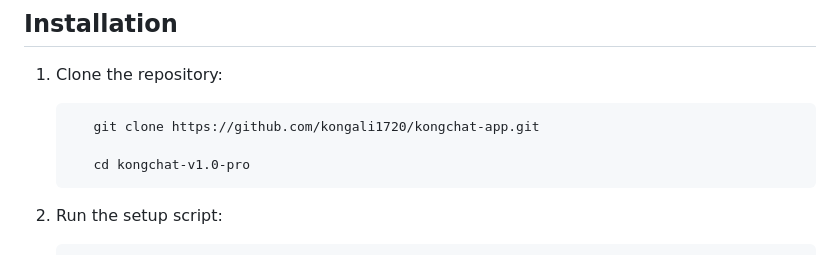
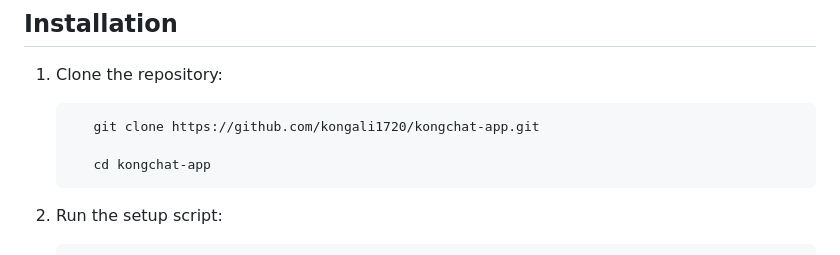
Before and after one commit to kongali1720/kongchat-app, a Markdown page: README.md, the part around the change. GitHub-like rendering.

```diff
--- a/README.md
+++ b/README.md
@@ -61,7 +61,7 @@ A real-time chat application with modern UI, CLI client, and advanced features.
 
           git clone https://github.com/kongali1720/kongchat-app.git
 
-          cd kongchat-v1.0-pro
+          cd kongchat-app
 
 3. Run the setup script:
 
```
